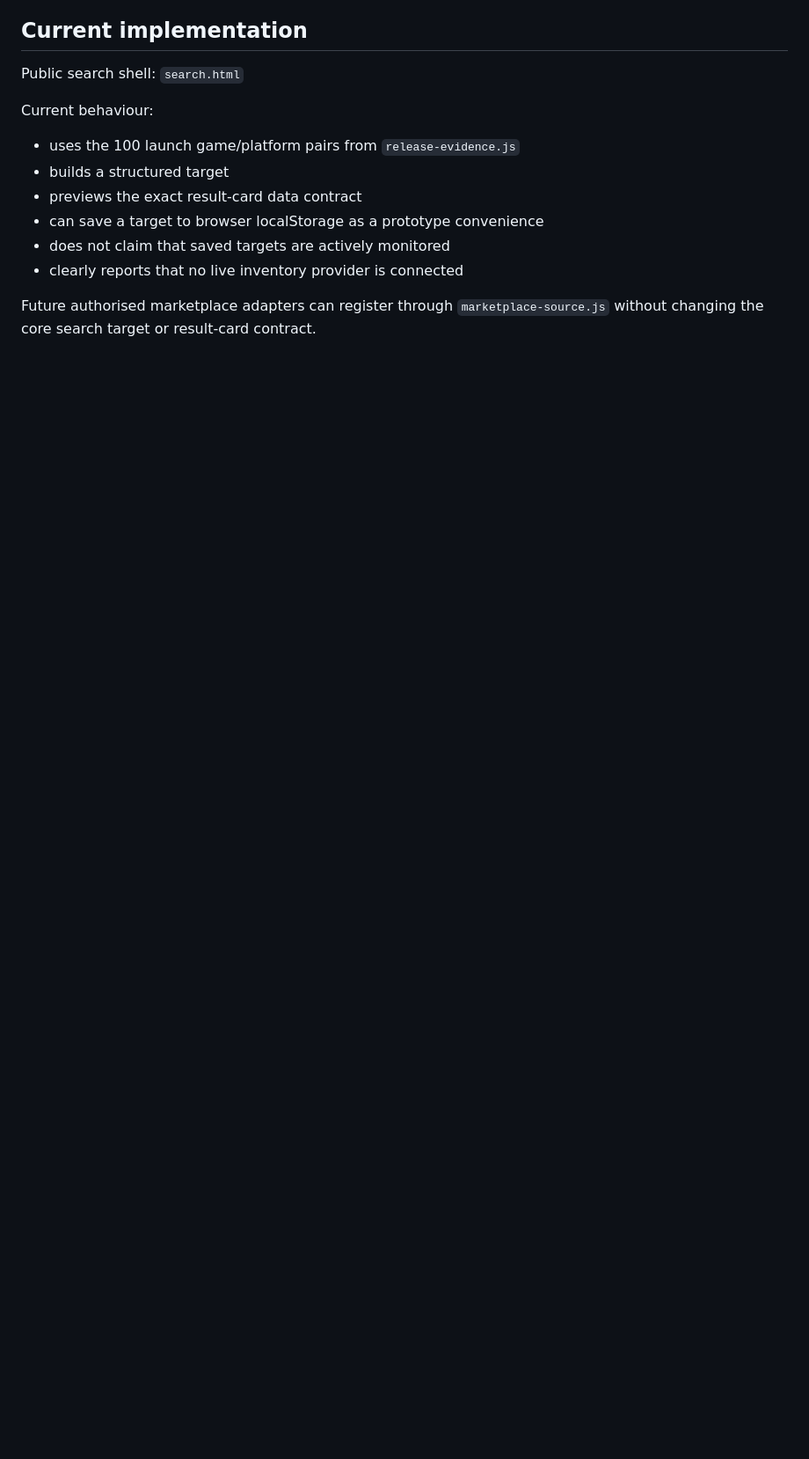
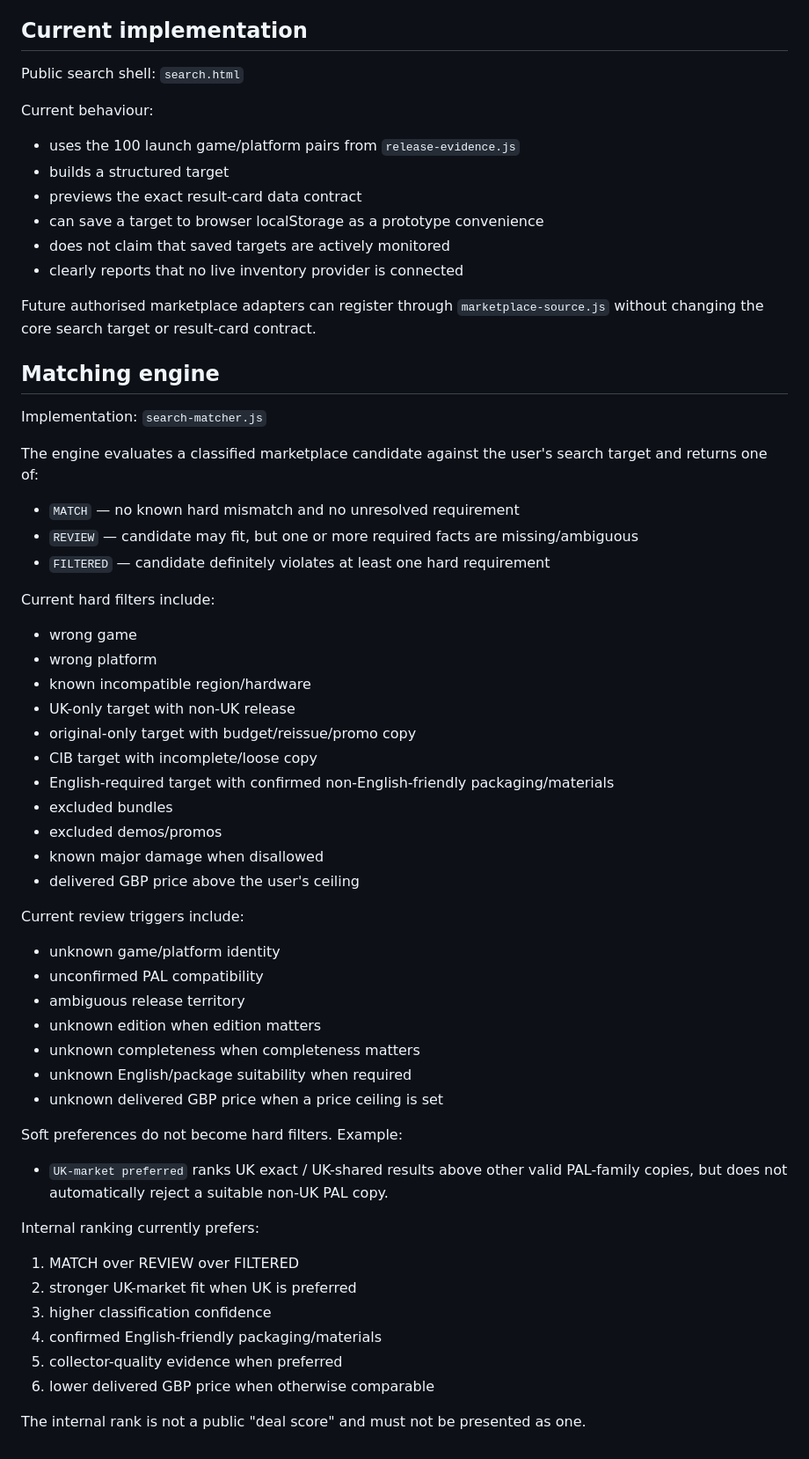
Before and after one commit to channel9ch9-source/RetroNomad, a Markdown page: MARKETPLACE_V1.md, the part around the change. Shown at 88% size. Drawn GitHub-style; blank space fills up the shorter version.

Commit message:
Document Phase 1 matching engine

```diff
--- a/MARKETPLACE_V1.md
+++ b/MARKETPLACE_V1.md
@@ -164,3 +164,50 @@ Current behaviour:
 - clearly reports that no live inventory provider is connected
 
 Future authorised marketplace adapters can register through `marketplace-source.js` without changing the core search target or result-card contract.
+
+
+## Matching engine
+
+Implementation:
+`search-matcher.js`
+
+The engine evaluates a classified marketplace candidate against the user's search target and returns one of:
+
+- `MATCH` — no known hard mismatch and no unresolved requirement
+- `REVIEW` — candidate may fit, but one or more required facts are missing/ambiguous
+- `FILTERED` — candidate definitely violates at least one hard requirement
+
+Current hard filters include:
+- wrong game
+- wrong platform
+- known incompatible region/hardware
+- UK-only target with non-UK release
+- original-only target with budget/reissue/promo copy
+- CIB target with incomplete/loose copy
+- English-required target with confirmed non-English-friendly packaging/materials
+- excluded bundles
+- excluded demos/promos
+- known major damage when disallowed
+- delivered GBP price above the user's ceiling
+
+Current review triggers include:
+- unknown game/platform identity
+- unconfirmed PAL compatibility
+- ambiguous release territory
+- unknown edition when edition matters
+- unknown completeness when completeness matters
+- unknown English/package suitability when required
+- unknown delivered GBP price when a price ceiling is set
+
+Soft preferences do not become hard filters. Example:
+- `UK-market preferred` ranks UK exact / UK-shared results above other valid PAL-family copies, but does not automatically reject a suitable non-UK PAL copy.
+
+Internal ranking currently prefers:
+1. MATCH over REVIEW over FILTERED
+2. stronger UK-market fit when UK is preferred
+3. higher classification confidence
+4. confirmed English-friendly packaging/materials
+5. collector-quality evidence when preferred
+6. lower delivered GBP price when otherwise comparable
+
+The internal rank is not a public "deal score" and must not be presented as one.
```
